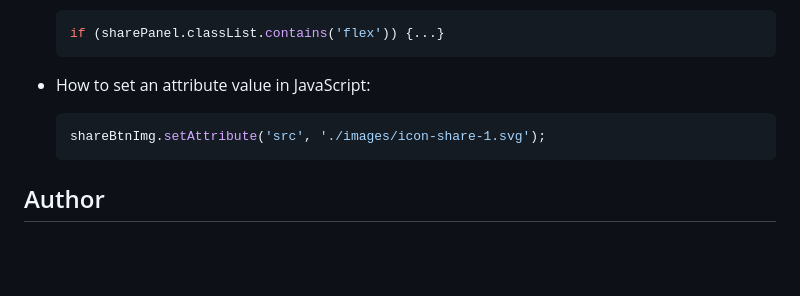
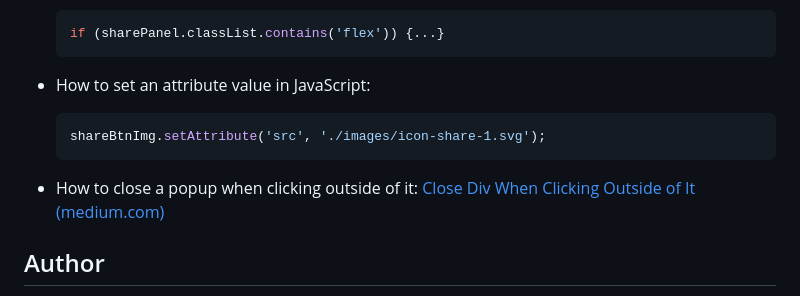
Before and after one commit to albina0104/article-preview-component, a Markdown page: README.md, the part around the change. GitHub-like rendering; blank space fills up the shorter version.

````diff
--- a/README.md
+++ b/README.md
@@ -85,6 +85,8 @@ Users should be able to:
   shareBtnImg.setAttribute('src', './images/icon-share-1.svg');
   ```
 
+- How to close a popup when clicking outside of it: [Close Div When Clicking Outside of It (medium.com)](https://medium.com/allenhwkim/close-div-when-clicking-outside-it-97255c20a221)
+
 ## Author
 
 - Frontend Mentor - [@albina0104](https://www.frontendmentor.io/profile/albina0104)
````
